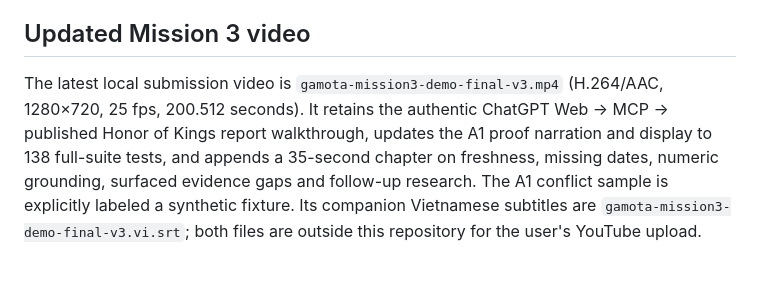
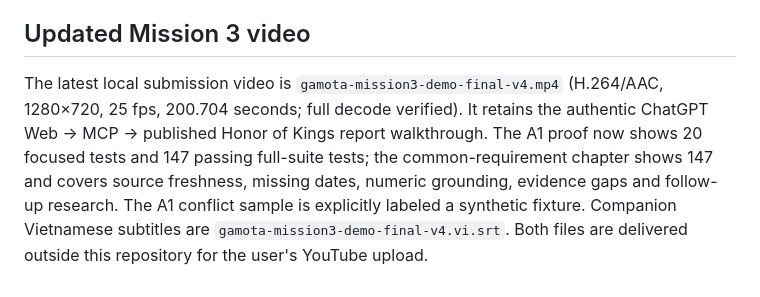
Before and after one commit to voicon324/gamota-research-mcp, a Markdown page: docs/mission3-a1.md, the part around the change. GitHub-like rendering.

Commit message:
docs: update mission 3 video verification

```diff
--- a/docs/mission3-a1.md
+++ b/docs/mission3-a1.md
@@ -111,4 +111,4 @@ A separate ordinary-language ChatGPT Web session researched Honor of Kings' grow
 
 ## Updated Mission 3 video
 
-The latest local submission video is `gamota-mission3-demo-final-v3.mp4` (H.264/AAC, 1280×720, 25 fps, 200.512 seconds). It retains the authentic ChatGPT Web → MCP → published Honor of Kings report walkthrough, updates the A1 proof narration and display to 138 full-suite tests, and appends a 35-second chapter on freshness, missing dates, numeric grounding, surfaced evidence gaps and follow-up research. The A1 conflict sample is explicitly labeled a synthetic fixture. Its companion Vietnamese subtitles are `gamota-mission3-demo-final-v3.vi.srt`; both files are outside this repository for the user's YouTube upload.
+The latest local submission video is `gamota-mission3-demo-final-v4.mp4` (H.264/AAC, 1280×720, 25 fps, 200.704 seconds; full decode verified). It retains the authentic ChatGPT Web → MCP → published Honor of Kings report walkthrough. The A1 proof now shows 20 focused tests and 147 passing full-suite tests; the common-requirement chapter shows 147 and covers source freshness, missing dates, numeric grounding, evidence gaps and follow-up research. The A1 conflict sample is explicitly labeled a synthetic fixture. Companion Vietnamese subtitles are `gamota-mission3-demo-final-v4.vi.srt`. Both files are delivered outside this repository for the user's YouTube upload.
```
